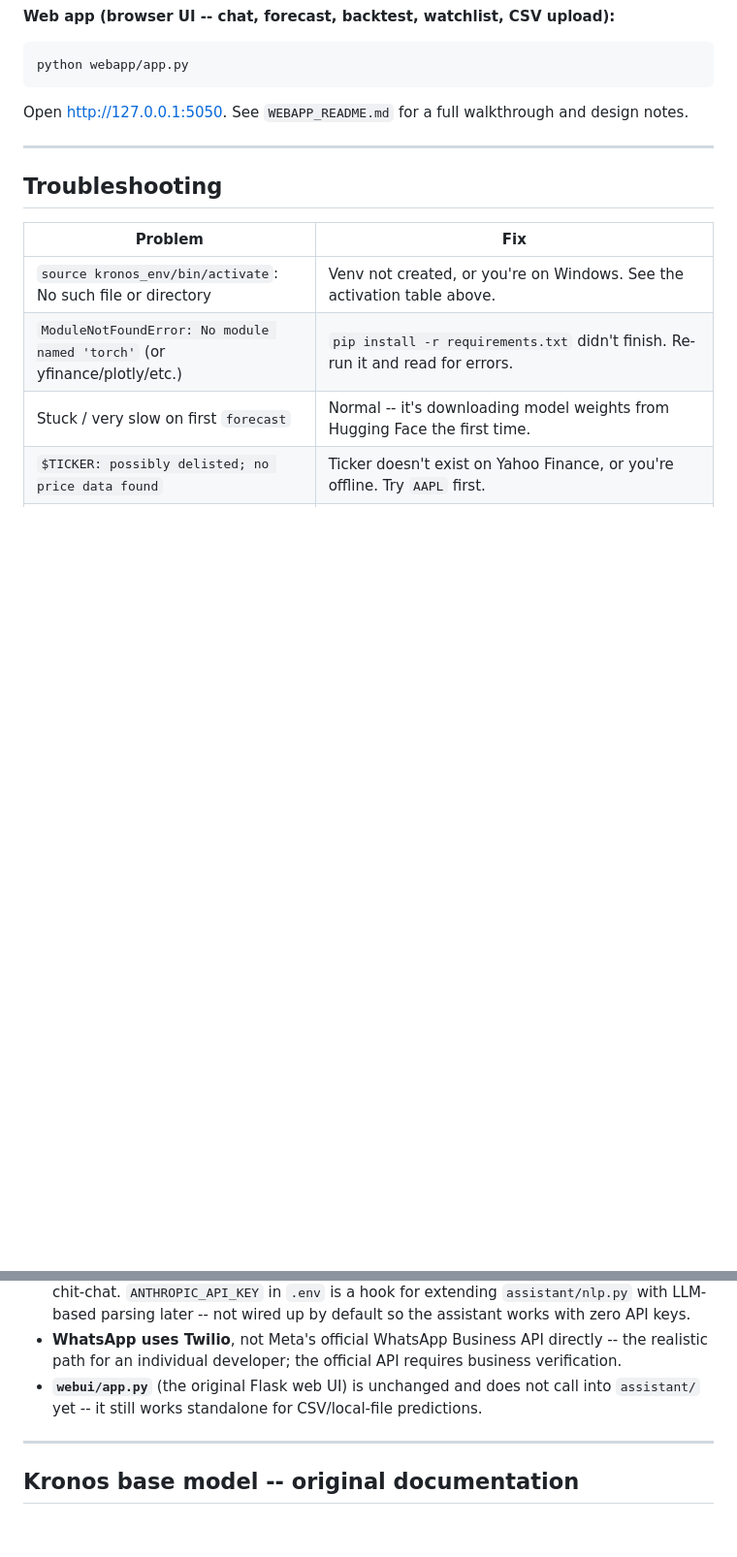
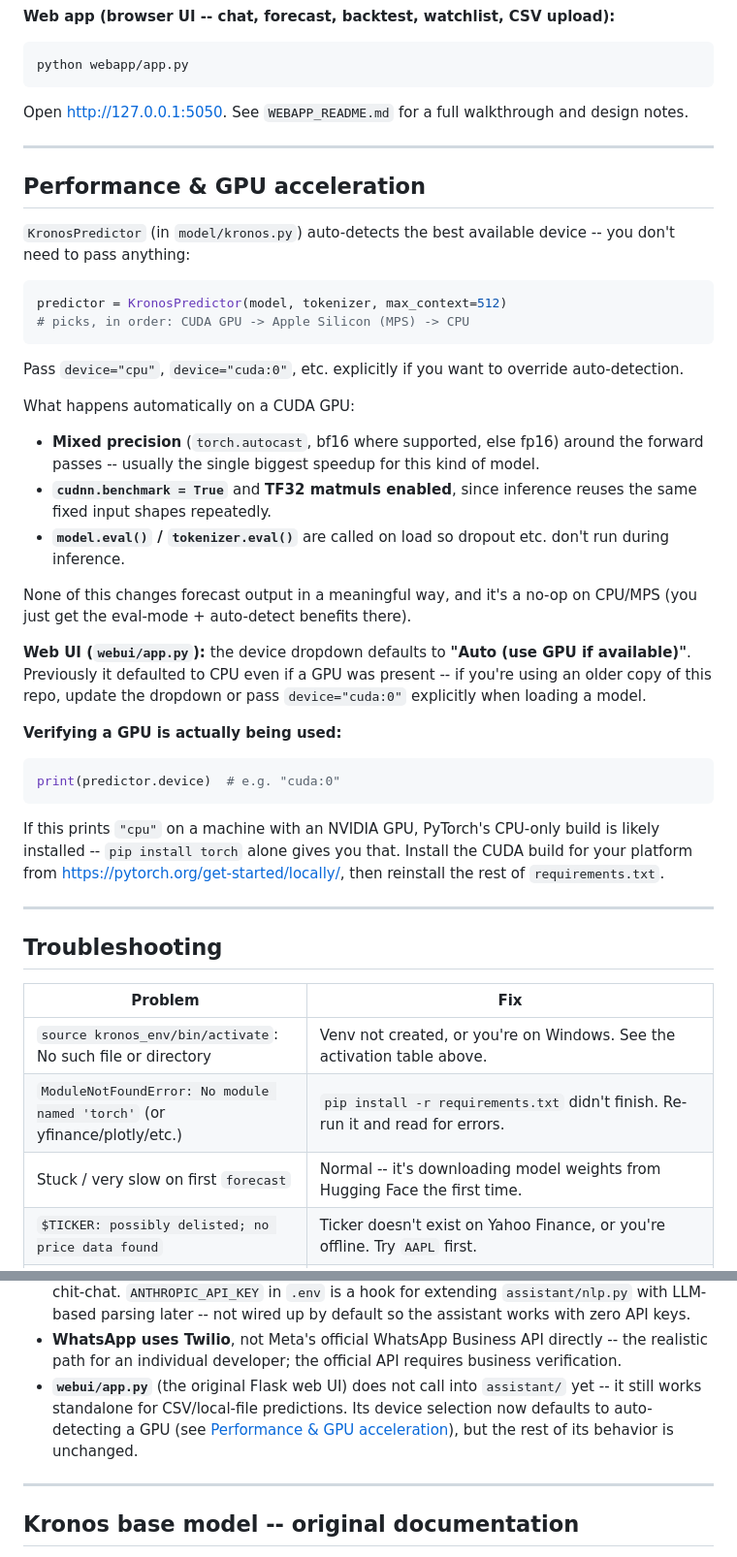
Before and after one commit to ponskigila-hub/Kronos, a Markdown page: README.md, 2 parts joined by grey strips. Shown at 97% size. GitHub-like rendering; blank space fills up the shorter version.

````diff
--- a/README.md
+++ b/README.md
@@ -176,6 +186,46 @@ Open http://127.0.0.1:5050. See `WEBAPP_README.md` for a full walkthrough and de
 
 ---
 
+## Performance & GPU acceleration
+
+`KronosPredictor` (in `model/kronos.py`) auto-detects the best available device --
+you don't need to pass anything:
+
+```python
+predictor = KronosPredictor(model, tokenizer, max_context=512)
+# picks, in order: CUDA GPU -> Apple Silicon (MPS) -> CPU
+```
+
+Pass `device="cpu"`, `device="cuda:0"`, etc. explicitly if you want to override
+auto-detection.
+
+What happens automatically on a CUDA GPU:
+- **Mixed precision** (`torch.autocast`, bf16 where supported, else fp16) around
+  the forward passes -- usually the single biggest speedup for this kind of model.
+- **`cudnn.benchmark = True`** and **TF32 matmuls enabled**, since inference reuses
+  the same fixed input shapes repeatedly.
+- **`model.eval()` / `tokenizer.eval()`** are called on load so dropout etc. don't
+  run during inference.
+
+None of this changes forecast output in a meaningful way, and it's a no-op on
+CPU/MPS (you just get the eval-mode + auto-detect benefits there).
+
+**Web UI (`webui/app.py`):** the device dropdown defaults to **"Auto (use GPU if
+available)"**. Previously it defaulted to CPU even if a GPU was present -- if
+you're using an older copy of this repo, update the dropdown or pass
+`device="cuda:0"` explicitly when loading a model.
+
+**Verifying a GPU is actually being used:**
+```python
+print(predictor.device)  # e.g. "cuda:0"
+```
+If this prints `"cpu"` on a machine with an NVIDIA GPU, PyTorch's CPU-only build is
+likely installed -- `pip install torch` alone gives you that. Install the CUDA
+build for your platform from https://pytorch.org/get-started/locally/, then
+reinstall the rest of `requirements.txt`.
+
+---
+
 ## Troubleshooting
 
 | Problem | Fix |
@@ -463,8 +514,11 @@ folder, linked via `PUBLIC_BASE_URL` from your `.env`) if one exists.
 - **WhatsApp uses Twilio**, not Meta's official WhatsApp Business API directly --
   the realistic path for an individual developer; the official API requires
   business verification.
-- **`webui/app.py`** (the original Flask web UI) is unchanged and does not call
-  into `assistant/` yet -- it still works standalone for CSV/local-file predictions.
+- **`webui/app.py`** (the original Flask web UI) does not call into `assistant/`
+  yet -- it still works standalone for CSV/local-file predictions. Its device
+  selection now defaults to auto-detecting a GPU (see
+  [Performance & GPU acceleration](#performance--gpu-acceleration)), but the rest
+  of its behavior is unchanged.
 
 ---
 
````
Also changed, not shown: other parts of README.md (+30 -14 lines).
